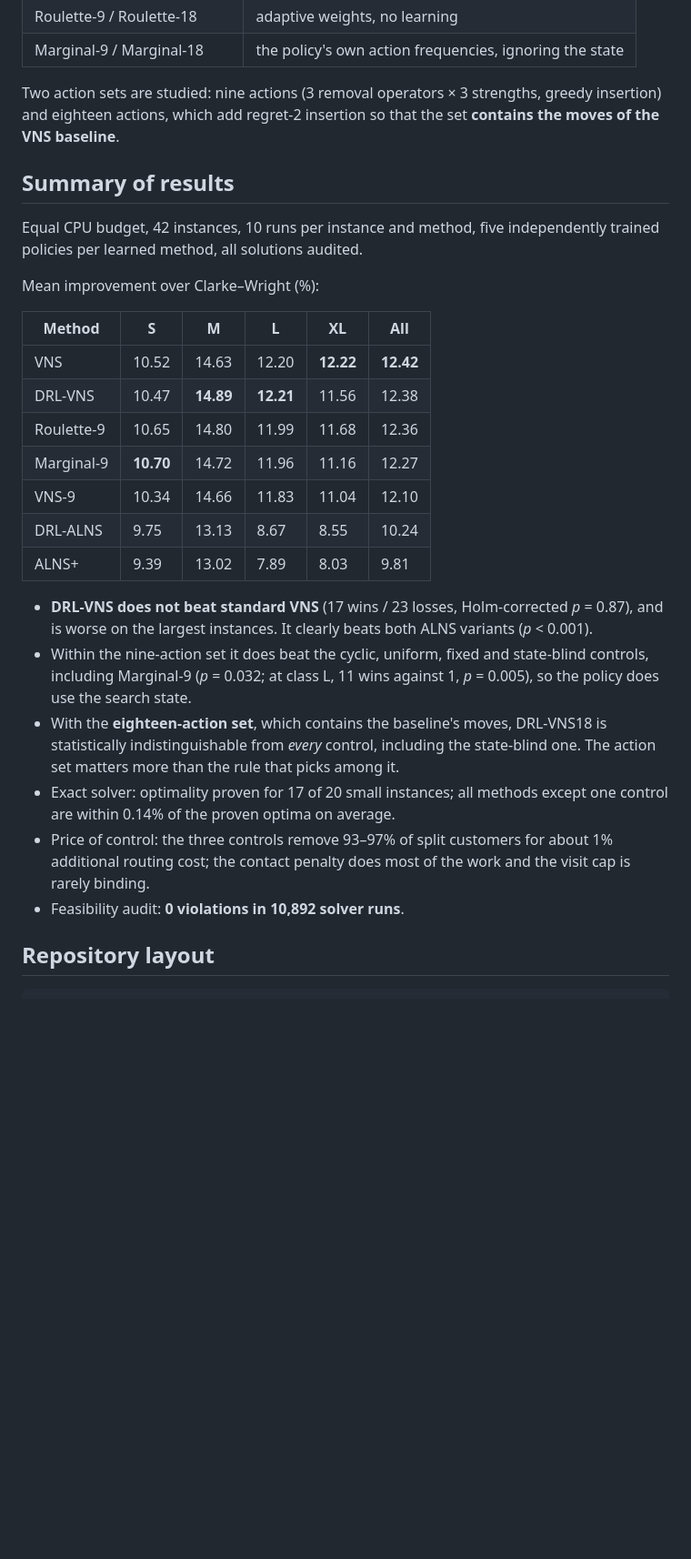
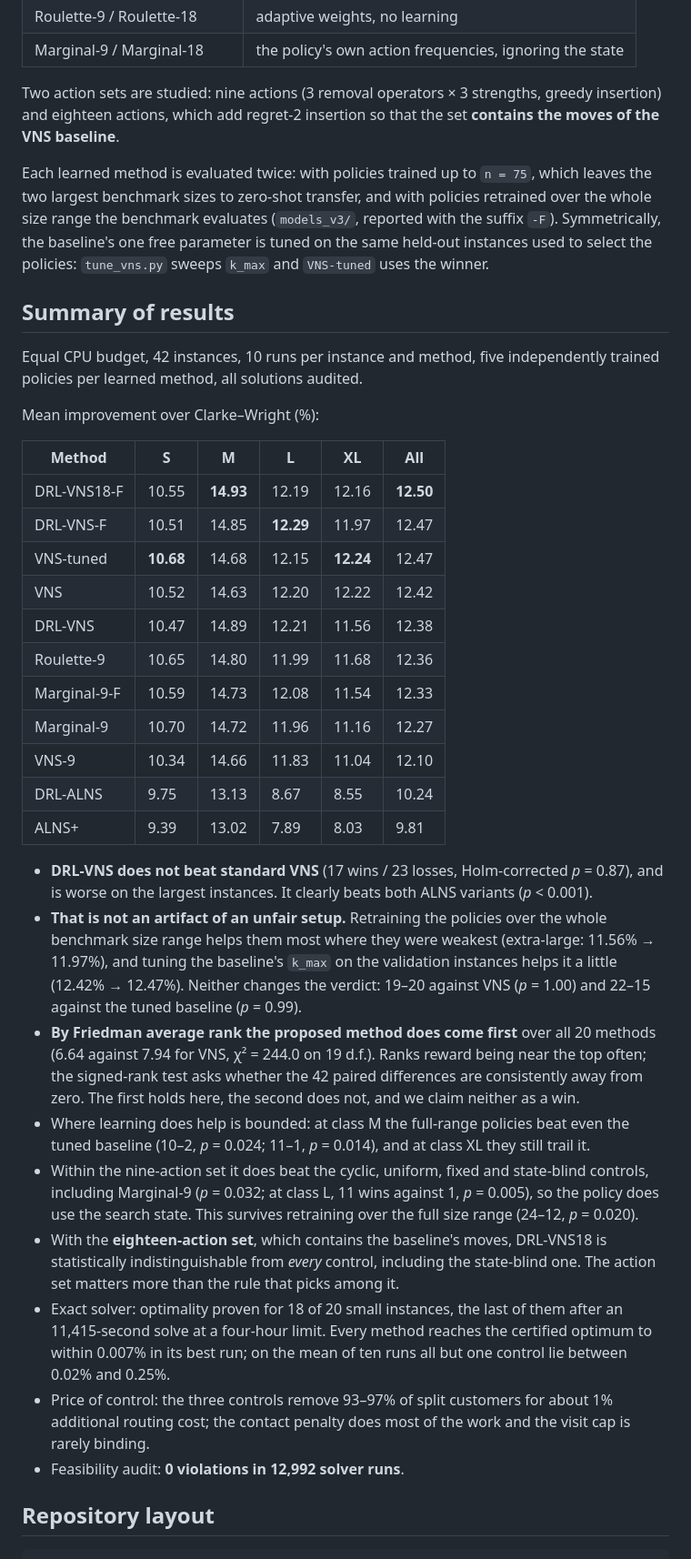
Before and after one commit to imalkahtani-ksu/CSDVRP-DRL-VNS, a Markdown page: README.md, the part around one of its changes. Shown at 91% size. Rendered like a GitHub page; blank space fills up the shorter version.

Commit message:
README: report the full-range experiment and the tuned baseline

```diff
--- a/README.md
+++ b/README.md
@@ -64,6 +64,13 @@ Two action sets are studied: nine actions (3 removal operators × 3 strengths,
 greedy insertion) and eighteen actions, which add regret-2 insertion so that
 the set **contains the moves of the VNS baseline**.
 
+Each learned method is evaluated twice: with policies trained up to `n = 75`,
+which leaves the two largest benchmark sizes to zero-shot transfer, and with
+policies retrained over the whole size range the benchmark evaluates
+(`models_v3/`, reported with the suffix `-F`). Symmetrically, the baseline's
+one free parameter is tuned on the same held-out instances used to select the
+policies: `tune_vns.py` sweeps `k_max` and `VNS-tuned` uses the winner.
+
 ## Summary of results
 
 Equal CPU budget, 42 instances, 10 runs per instance and method, five
@@ -73,10 +80,14 @@ Mean improvement over Clarke–Wright (%):
 
 | Method | S | M | L | XL | All |
 |--------|---|---|---|----|-----|
-| VNS | 10.52 | 14.63 | 12.20 | **12.22** | **12.42** |
-| DRL-VNS | 10.47 | **14.89** | **12.21** | 11.56 | 12.38 |
+| DRL-VNS18-F | 10.55 | **14.93** | 12.19 | 12.16 | **12.50** |
+| DRL-VNS-F | 10.51 | 14.85 | **12.29** | 11.97 | 12.47 |
+| VNS-tuned | **10.68** | 14.68 | 12.15 | **12.24** | 12.47 |
+| VNS | 10.52 | 14.63 | 12.20 | 12.22 | 12.42 |
+| DRL-VNS | 10.47 | 14.89 | 12.21 | 11.56 | 12.38 |
 | Roulette-9 | 10.65 | 14.80 | 11.99 | 11.68 | 12.36 |
-| Marginal-9 | **10.70** | 14.72 | 11.96 | 11.16 | 12.27 |
+| Marginal-9-F | 10.59 | 14.73 | 12.08 | 11.54 | 12.33 |
+| Marginal-9 | 10.70 | 14.72 | 11.96 | 11.16 | 12.27 |
 | VNS-9 | 10.34 | 14.66 | 11.83 | 11.04 | 12.10 |
 | DRL-ALNS | 9.75 | 13.13 | 8.67 | 8.55 | 10.24 |
 | ALNS+ | 9.39 | 13.02 | 7.89 | 8.03 | 9.81 |
@@ -84,19 +95,36 @@ Mean improvement over Clarke–Wright (%):
 - **DRL-VNS does not beat standard VNS** (17 wins / 23 losses, Holm-corrected
   *p* = 0.87), and is worse on the largest instances. It clearly beats both
   ALNS variants (*p* < 0.001).
+- **That is not an artifact of an unfair setup.** Retraining the policies over
+  the whole benchmark size range helps them most where they were weakest
+  (extra-large: 11.56% → 11.97%), and tuning the baseline's `k_max` on the
+  validation instances helps it a little (12.42% → 12.47%). Neither changes the
+  verdict: 19–20 against VNS (*p* = 1.00) and 22–15 against the tuned baseline
+  (*p* = 0.99).
+- **By Friedman average rank the proposed method does come first** over all 20
+  methods (6.64 against 7.94 for VNS, χ² = 244.0 on 19 d.f.). Ranks reward
+  being near the top often; the signed-rank test asks whether the 42 paired
+  differences are consistently away from zero. The first holds here, the second
+  does not, and we claim neither as a win.
+- Where learning does help is bounded: at class M the full-range policies beat
+  even the tuned baseline (10–2, *p* = 0.024; 11–1, *p* = 0.014), and at class
+  XL they still trail it.
 - Within the nine-action set it does beat the cyclic, uniform, fixed and
   state-blind controls, including Marginal-9 (*p* = 0.032; at class L,
   11 wins against 1, *p* = 0.005), so the policy does use the search state.
+  This survives retraining over the full size range (24–12, *p* = 0.020).
 - With the **eighteen-action set**, which contains the baseline's moves,
   DRL-VNS18 is statistically indistinguishable from *every* control,
   including the state-blind one. The action set matters more than the rule
   that picks among it.
-- Exact solver: optimality proven for 17 of 20 small instances; all methods
-  except one control are within 0.14% of the proven optima on average.
+- Exact solver: optimality proven for 18 of 20 small instances, the last of
+  them after an 11,415-second solve at a four-hour limit. Every method reaches
+  the certified optimum to within 0.007% in its best run; on the mean of ten
+  runs all but one control lie between 0.02% and 0.25%.
 - Price of control: the three controls remove 93–97% of split customers for
   about 1% additional routing cost; the contact penalty does most of the work
   and the visit cap is rarely binding.
-- Feasibility audit: **0 violations in 10,892 solver runs**.
+- Feasibility audit: **0 violations in 12,992 solver runs**.
 
 ## Repository layout
 
```
Also changed, not shown: other parts of README.md (+14 -2 lines).
